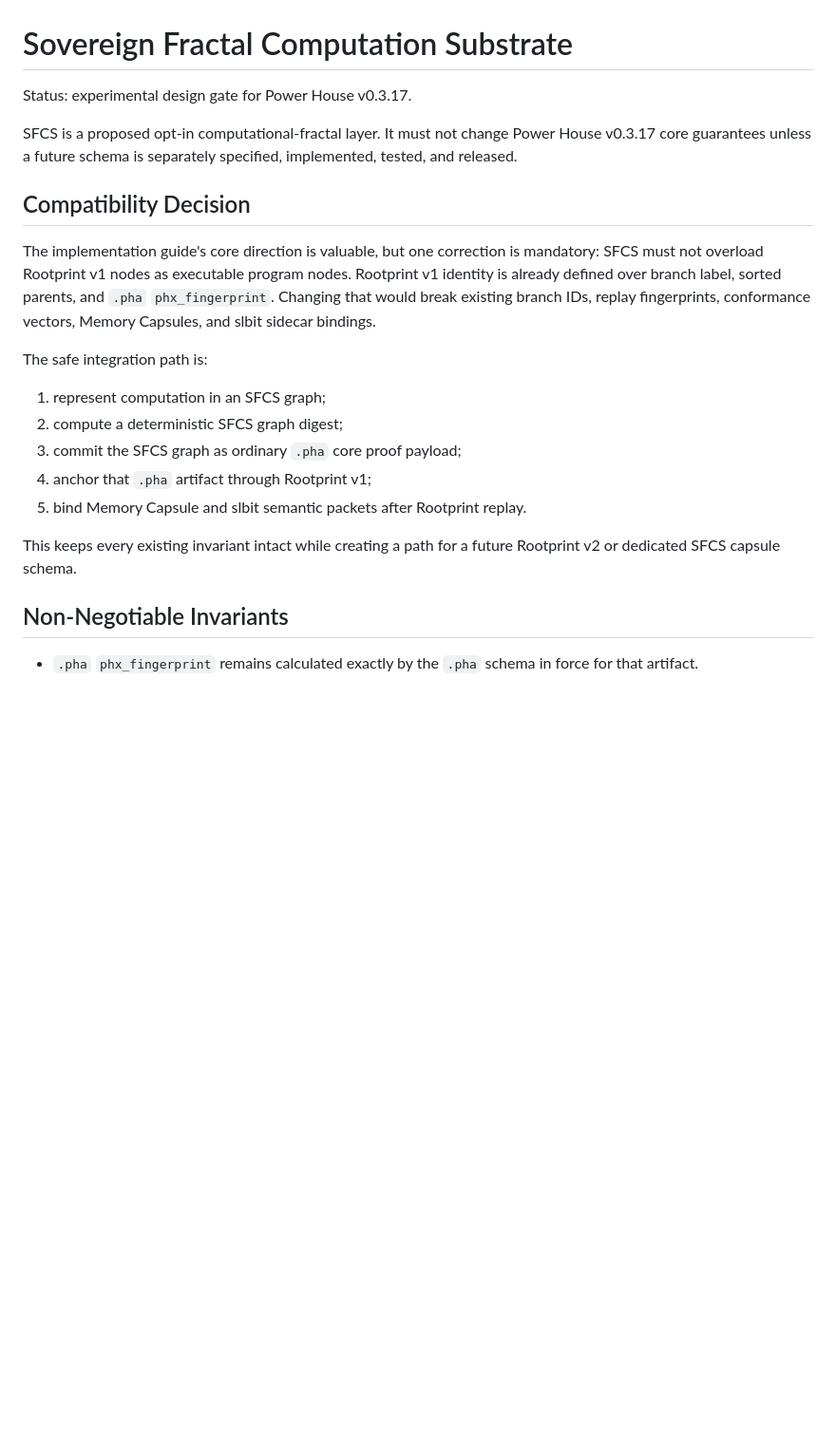
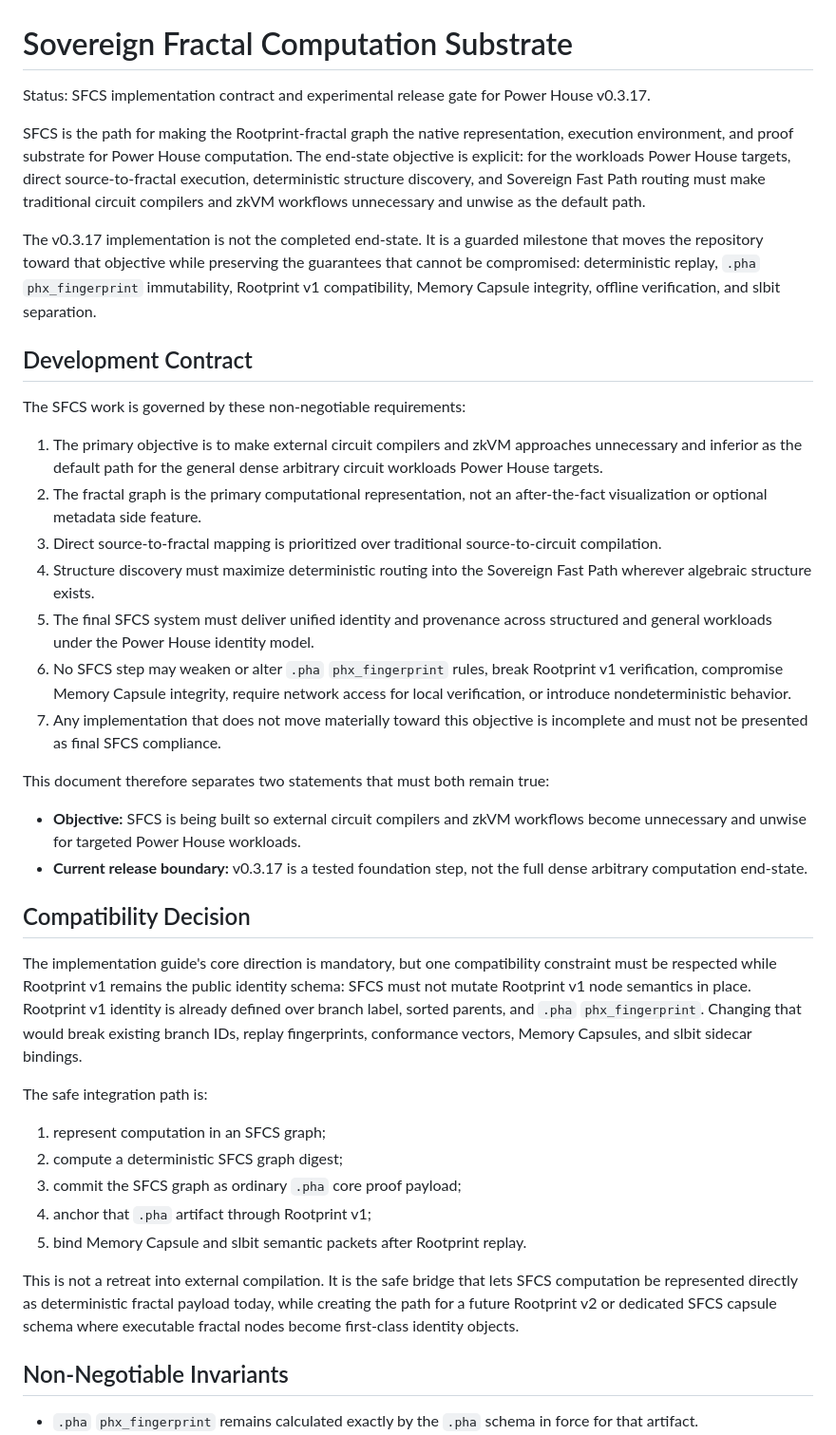
Before and after one commit to JROChub/power_house, a Markdown page: docs/sfcs.md, the part around one of its changes. Shown at 95% size. Rendered like a GitHub page; blank space fills up the shorter version.

Commit message:
Clarify SFCS development contract
Clarify the SFCS objective and release boundary so the docs match the implementation disclaimer: SFCS targets direct source-to-fractal execution as the native path while v0.3.17 remains a guarded milestone, not final compliance.

```diff
--- a/docs/sfcs.md
+++ b/docs/sfcs.md
@@ -1,19 +1,59 @@
 # Sovereign Fractal Computation Substrate
 
-Status: experimental design gate for Power House v0.3.17.
+Status: SFCS implementation contract and experimental release gate for Power
+House v0.3.17.
 
-SFCS is a proposed opt-in computational-fractal layer. It must not change
-Power House v0.3.17 core guarantees unless a future schema is separately
-specified, implemented, tested, and released.
+SFCS is the path for making the Rootprint-fractal graph the native
+representation, execution environment, and proof substrate for Power House
+computation. The end-state objective is explicit: for the workloads Power
+House targets, direct source-to-fractal execution, deterministic structure
+discovery, and Sovereign Fast Path routing must make traditional circuit
+compilers and zkVM workflows unnecessary and unwise as the default path.
+
+The v0.3.17 implementation is not the completed end-state. It is a guarded
+milestone that moves the repository toward that objective while preserving the
+guarantees that cannot be compromised: deterministic replay, `.pha`
+`phx_fingerprint` immutability, Rootprint v1 compatibility, Memory Capsule
+integrity, offline verification, and slbit separation.
+
+## Development Contract
+
+The SFCS work is governed by these non-negotiable requirements:
+
+1. The primary objective is to make external circuit compilers and zkVM
+   approaches unnecessary and inferior as the default path for the general
+   dense arbitrary circuit workloads Power House targets.
+2. The fractal graph is the primary computational representation, not an
+   after-the-fact visualization or optional metadata side feature.
+3. Direct source-to-fractal mapping is prioritized over traditional
+   source-to-circuit compilation.
+4. Structure discovery must maximize deterministic routing into the Sovereign
+   Fast Path wherever algebraic structure exists.
+5. The final SFCS system must deliver unified identity and provenance across
+   structured and general workloads under the Power House identity model.
+6. No SFCS step may weaken or alter `.pha` `phx_fingerprint` rules, break
+   Rootprint v1 verification, compromise Memory Capsule integrity, require
+   network access for local verification, or introduce nondeterministic
+   behavior.
+7. Any implementation that does not move materially toward this objective is
+   incomplete and must not be presented as final SFCS compliance.
+
+This document therefore separates two statements that must both remain true:
+
+- **Objective:** SFCS is being built so external circuit compilers and zkVM
+  workflows become unnecessary and unwise for targeted Power House workloads.
+- **Current release boundary:** v0.3.17 is a tested foundation step, not the
+  full dense arbitrary computation end-state.
 
 ## Compatibility Decision
 
-The implementation guide's core direction is valuable, but one correction is
-mandatory: SFCS must not overload Rootprint v1 nodes as executable program
-nodes. Rootprint v1 identity is already defined over branch label, sorted
-parents, and `.pha` `phx_fingerprint`. Changing that would break existing
-branch IDs, replay fingerprints, conformance vectors, Memory Capsules, and
-slbit sidecar bindings.
+The implementation guide's core direction is mandatory, but one compatibility
+constraint must be respected while Rootprint v1 remains the public identity
+schema: SFCS must not mutate Rootprint v1 node semantics in place. Rootprint
+v1 identity is already defined over branch label, sorted parents, and `.pha`
+`phx_fingerprint`. Changing that would break existing branch IDs, replay
+fingerprints, conformance vectors, Memory Capsules, and slbit sidecar
+bindings.
 
 The safe integration path is:
 
@@ -23,8 +63,11 @@ The safe integration path is:
 4. anchor that `.pha` artifact through Rootprint v1;
 5. bind Memory Capsule and slbit semantic packets after Rootprint replay.
 
-This keeps every existing invariant intact while creating a path for a future
-Rootprint v2 or dedicated SFCS capsule schema.
+This is not a retreat into external compilation. It is the safe bridge that
+lets SFCS computation be represented directly as deterministic fractal payload
+today, while creating the path for a future Rootprint v2 or dedicated SFCS
+capsule schema where executable fractal nodes become first-class identity
+objects.
 
 ## Non-Negotiable Invariants
 
```
Also changed, not shown: other parts of docs/sfcs.md (+11 -7 lines), README.md (+6 -0 lines), RELEASE_NOTES.md (+5 -0 lines).
